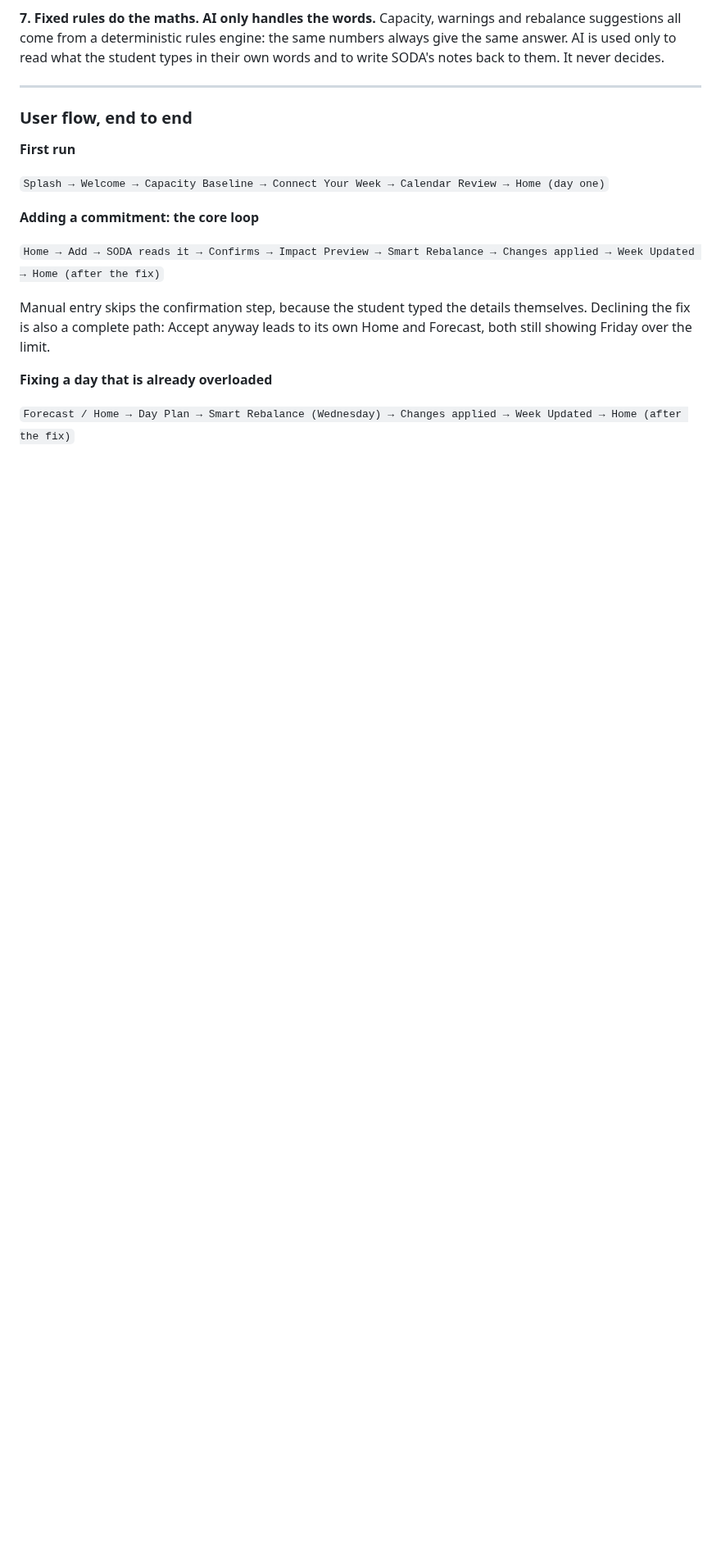
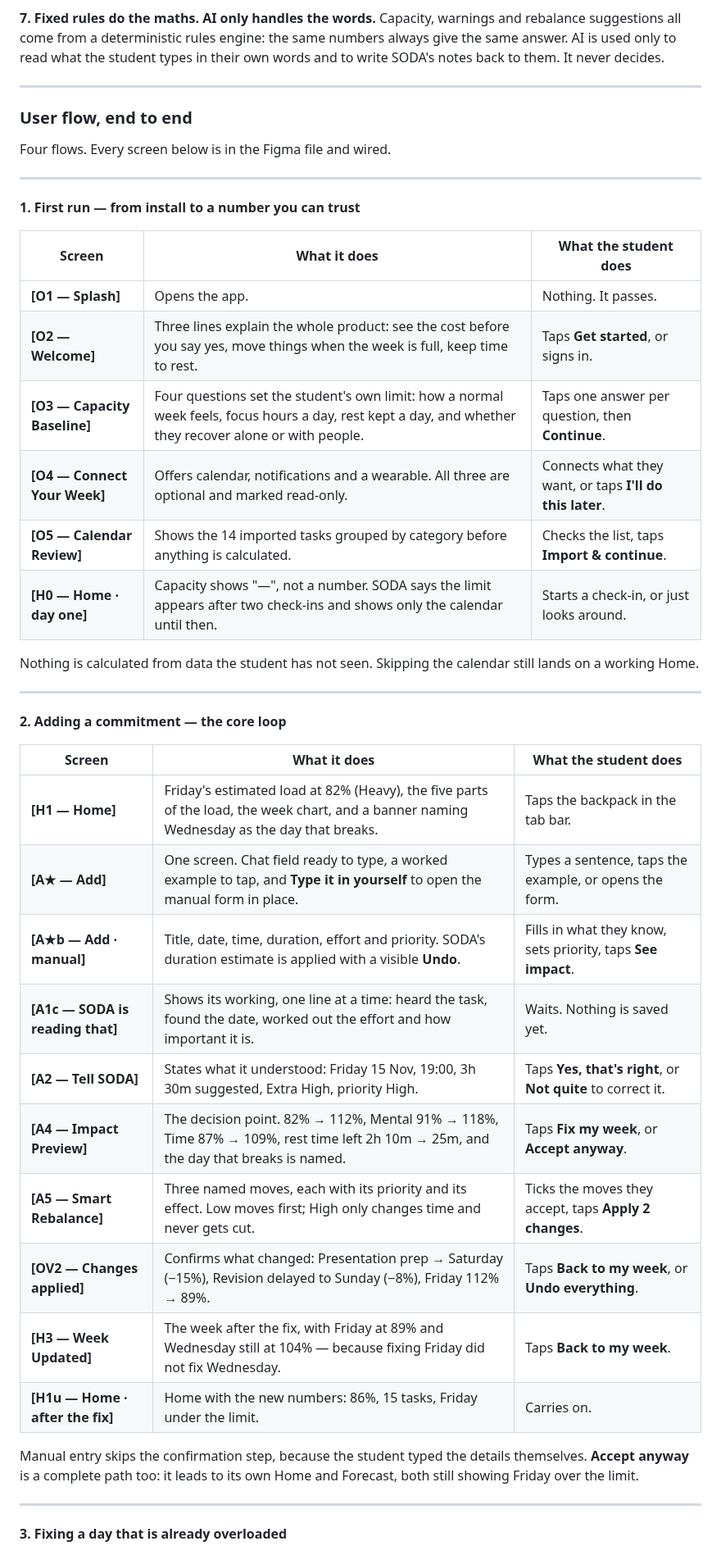
Before and after one commit to scenery9/SODA, a Markdown page: README.md, the part around one of its changes. Shown at 82% size. Drawn GitHub-style; blank space fills up the shorter version.

Commit message:
Enhance README with user flow details
Expanded user flow documentation with detailed screens and actions for adding commitments and recovering rest.

```diff
--- a/README.md
+++ b/README.md
@@ -393,23 +393,46 @@ back to them. It never decides.
 
 ### User flow, end to end
 
-**First run**
+Four flows. Every screen below is in the Figma file and wired.
 
-`Splash → Welcome → Capacity Baseline → Connect Your Week →
-Calendar Review → Home (day one)`
+---
 
-**Adding a commitment: the core loop**
+**1. First run — from install to a number you can trust**
 
-`Home → Add → SODA reads it → Confirms → Impact Preview →
-Smart Rebalance → Changes applied → Week Updated → Home (after the fix)`
+| Screen | What it does | What the student does |
+|---|---|---|
+| **[O1 — Splash]** | Opens the app. | Nothing. It passes. |
+| **[O2 — Welcome]** | Three lines explain the whole product: see the cost before you say yes, move things when the week is full, keep time to rest. | Taps **Get started**, or signs in. |
+| **[O3 — Capacity Baseline]** | Four questions set the student's own limit: how a normal week feels, focus hours a day, rest kept a day, and whether they recover alone or with people. | Taps one answer per question, then **Continue**. |
+| **[O4 — Connect Your Week]** | Offers calendar, notifications and a wearable. All three are optional and marked read-only. | Connects what they want, or taps **I'll do this later**. |
+| **[O5 — Calendar Review]** | Shows the 14 imported tasks grouped by category before anything is calculated. | Checks the list, taps **Import & continue**. |
+| **[H0 — Home · day one]** | Capacity shows "—", not a number. SODA says the limit appears after two check-ins and shows only the calendar until then. | Starts a check-in, or just looks around. |
+
+Nothing is calculated from data the student has not seen. Skipping the
+calendar still lands on a working Home.
+
+---
+
+**2. Adding a commitment — the core loop**
+
+| Screen | What it does | What the student does |
+|---|---|---|
+| **[H1 — Home]** | Friday's estimated load at 82% (Heavy), the five parts of the load, the week chart, and a banner naming Wednesday as the day that breaks. | Taps the backpack in the tab bar. |
+| **[A★ — Add]** | One screen. Chat field ready to type, a worked example to tap, and **Type it in yourself** to open the manual form in place. | Types a sentence, taps the example, or opens the form. |
+| **[A★b — Add · manual]** | Title, date, time, duration, effort and priority. SODA's duration estimate is applied with a visible **Undo**. | Fills in what they know, sets priority, taps **See impact**. |
+| **[A1c — SODA is reading that]** | Shows its working, one line at a time: heard the task, found the date, worked out the effort and how important it is. | Waits. Nothing is saved yet. |
+| **[A2 — Tell SODA]** | States what it understood: Friday 15 Nov, 19:00, 3h 30m suggested, Extra High, priority High. | Taps **Yes, that's right**, or **Not quite** to correct it. |
+| **[A4 — Impact Preview]** | The decision point. 82% → 112%, Mental 91% → 118%, Time 87% → 109%, rest time left 2h 10m → 25m, and the day that breaks is named. | Taps **Fix my week**, or **Accept anyway**. |
+| **[A5 — Smart Rebalance]** | Three named moves, each with its priority and its effect. Low moves first; High only changes time and never gets cut. | Ticks the moves they accept, taps **Apply 2 changes**. |
+| **[OV2 — Changes applied]** | Confirms what changed: Presentation prep → Saturday (−15%), Revision delayed to Sunday (−8%), Friday 112% → 89%. | Taps **Back to my week**, or **Undo everything**. |
+| **[H3 — Week Updated]** | The week after the fix, with Friday at 89% and Wednesday still at 104% — because fixing Friday did not fix Wednesday. | Taps **Back to my week**. |
+| **[H1u — Home · after the fix]** | Home with the new numbers: 86%, 15 tasks, Friday under the limit. | Carries on. |
 
 Manual entry skips the confirmation step, because the student typed the
-details themselves. Declining the fix is also a complete path: Accept
-anyway leads to its own Home and Forecast, both still showing Friday over
-the limit.
+details themselves. **Accept anyway** is a complete path too: it leads to
+its own Home and Forecast, both still showing Friday over the limit.
 
-**Fixing a day that is already overloaded**
+---
 
-`Forecast / Home → Day Plan → Smart Rebalance (Wednesday) →
-Changes applied → Week Updated → Home (after the fix)`
+**3. Fixing a day that is already overloaded**
 
```
Also changed, not shown: other parts of README.md (+21 -4 lines).
